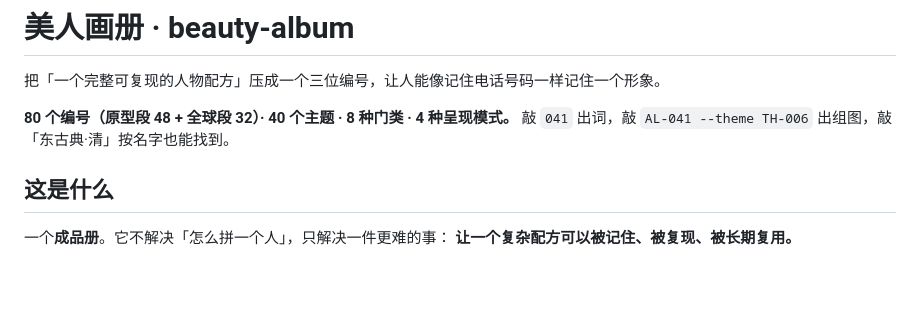
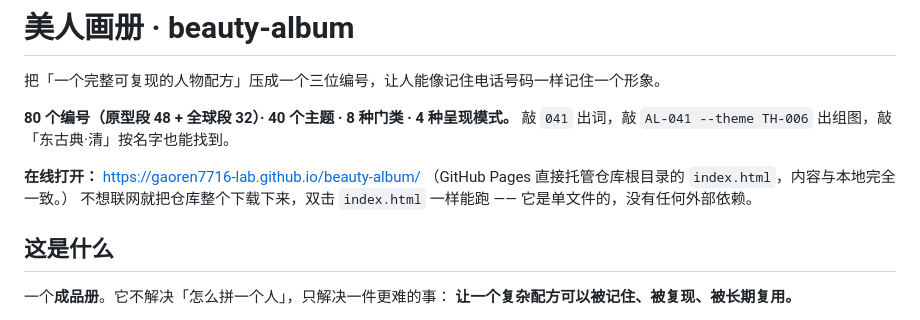
Before and after one commit to gaoren7716-lab/beauty-album, a Markdown page: README.md, the part around the change. Rendered like a GitHub page; blank space fills up the shorter version.

Commit message:
README 顶部加在线入口（GitHub Pages 地址）
Pages 从仓库根目录托管 index.html，线上内容与本地字节一致。
同时写明离线用法：整个仓库下载下来双击 index.html 即可，无外部依赖。

```diff
--- a/README.md
+++ b/README.md
@@ -4,6 +4,10 @@
 
 **80 个编号（原型段 48 + 全球段 32）· 40 个主题 · 8 种门类 · 4 种呈现模式。**
 敲 `041` 出词，敲 `AL-041 --theme TH-006` 出组图，敲「东古典·清」按名字也能找到。
+
+**在线打开：** https://gaoren7716-lab.github.io/beauty-album/
+（GitHub Pages 直接托管仓库根目录的 `index.html`，内容与本地完全一致。）
+不想联网就把仓库整个下载下来，双击 `index.html` 一样能跑 —— 它是单文件的，没有任何外部依赖。
 
 ## 这是什么
 
```
